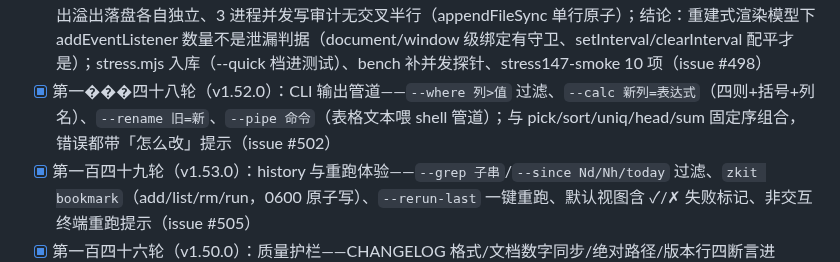
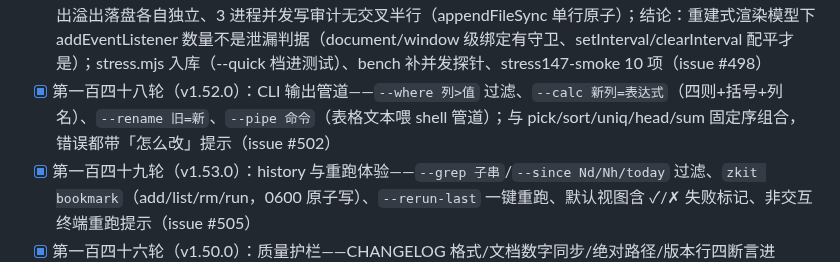
Before and after one commit to nicholyx/zerokit, a Markdown page: docs/reference/overview.md, the part around the change. Rendered like a GitHub page.

Commit message:
fix(docs): overview 第一百四十八轮行混入替换字符

```diff
--- a/docs/reference/overview.md
+++ b/docs/reference/overview.md
@@ -100,7 +100,7 @@ uTools 开始收费了。想找一个替代品，找了一圈发现真正的问
 - [x] 第一百四十二轮（v1.46.0）：CLI 输出与体验打磨——help 分节索引/建议带说明/doctor --fix 摘要/长表翻页提示/config 最近用到/allow add 风险人话；修 list --json 旗标被吞缺陷（issue #479）
 - [x] 第一百四十三轮（v1.47.0）：移动与窄屏体验——拇指操作条/惯性滚动/44px 触控目标/下拉刷新/命令面板全屏化/按压替代悬停（issue #482）
 - [x] 第一百四十七轮（v1.51.0）：压测与稳定性——并发 8 动作 seq 无串台、失败混入审计不丢行、3×2MB 大输出溢出落盘各自独立、3 进程并发写审计无交叉半行（appendFileSync 单行原子）；结论：重建式渲染模型下 addEventListener 数量不是泄漏判据（document/window 级绑定有守卫、setInterval/clearInterval 配平才是）；stress.mjs 入库（--quick 档进测试）、bench 补并发探针、stress147-smoke 10 项（issue #498）
-- [x] 第一���四十八轮（v1.52.0）：CLI 输出管道——`--where 列>值` 过滤、`--calc 新列=表达式`（四则+括号+列名）、`--rename 旧=新`、`--pipe 命令`（表格文本喂 shell 管道）；与 pick/sort/uniq/head/sum 固定序组合，错误都带「怎么改」提示（issue #502）
+- [x] 第一百四十八轮（v1.52.0）：CLI 输出管道——`--where 列>值` 过滤、`--calc 新列=表达式`（四则+括号+列名）、`--rename 旧=新`、`--pipe 命令`（表格文本喂 shell 管道）；与 pick/sort/uniq/head/sum 固定序组合，错误都带「怎么改」提示（issue #502）
 - [x] 第一百四十九轮（v1.53.0）：history 与重跑体验——`--grep 子串`/`--since Nd/Nh/today` 过滤、`zkit bookmark`（add/list/rm/run，0600 原子写）、`--rerun-last` 一键重跑、默认视图含 ✓/✗ 失败标记、非交互终端重跑提示（issue #505）
 - [x] 第一百四十六轮（v1.50.0）：质量护栏——CHANGELOG 格式/文档数字同步/绝对路径/版本行四断言进 lint.sh、verify-remote.sh push/tag 复核、FFFD 进 lint、提交信息空行分隔（issue #495）
 - [x] 第一百四十五轮（v1.49.0）：deep 文档补全——《插件运行时》与《安全边界》两篇深读文落坑位、index/quickstart/plugin-spec 交叉链、已知差距销账（issue #488）
```
